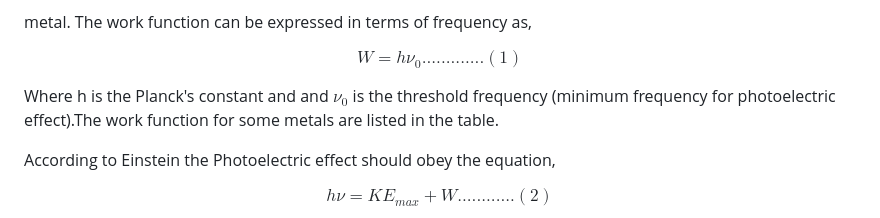
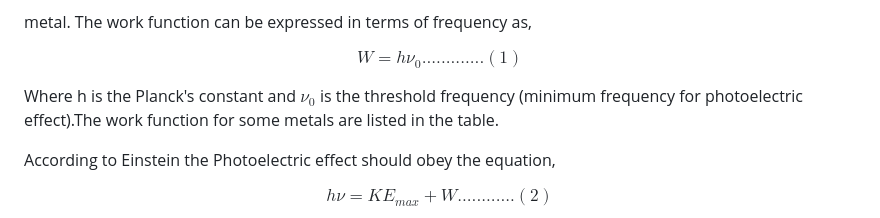
Before and after one commit to virtual-labs/exp-photoelectric-effect-amrt, a Markdown page: experiment/theory.md, the part around the change. GitHub-like rendering.

```diff
--- a/experiment/theory.md
+++ b/experiment/theory.md
@@ -30,7 +30,7 @@ metal. The work function can be expressed in terms of frequency as,
 
 $$W = h \nu_0 .............(1)$$
 
-Where h is the Planck's constant and and $\nu_0$  is the threshold frequency (minimum frequency for photoelectric effect).The work function for some metals are listed in the table.
+Where h is the Planck's constant and $\nu_0$  is the threshold frequency (minimum frequency for photoelectric effect).The work function for some metals are listed in the table.
 
  According to Einstein the Photoelectric effect should obey the equation,
 
```
